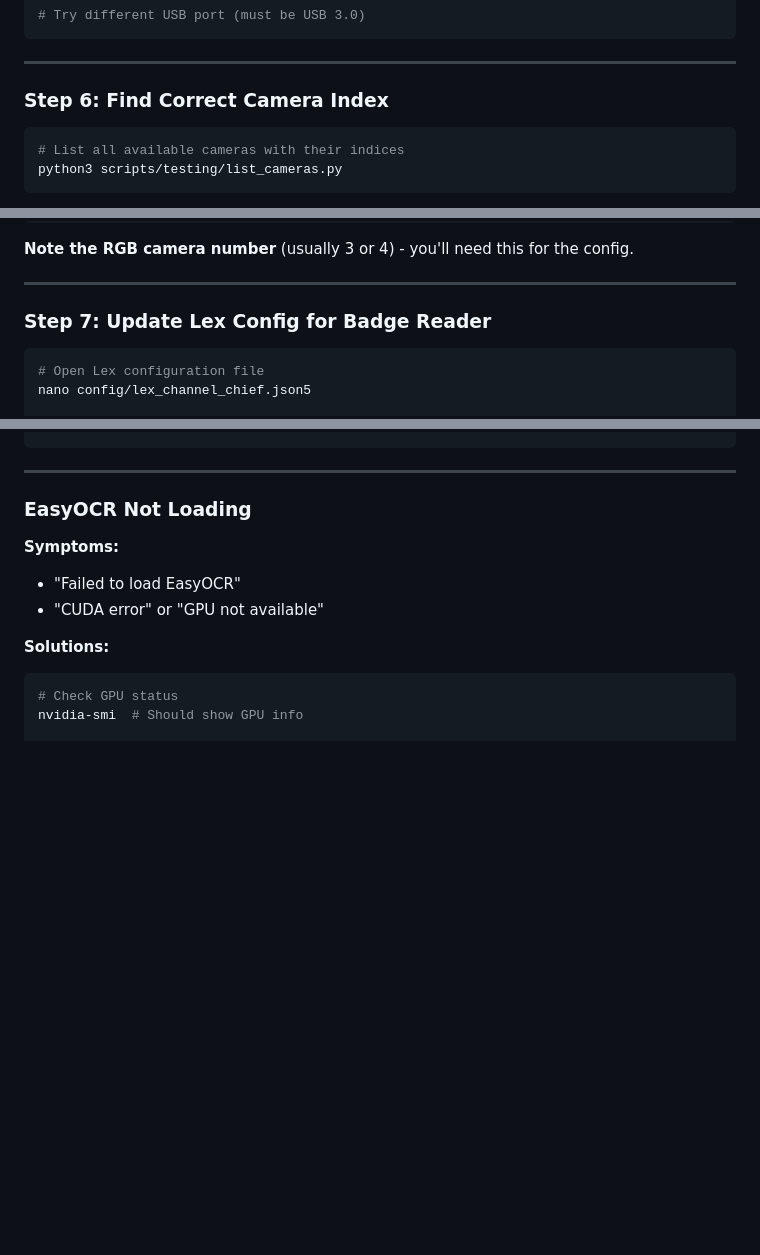
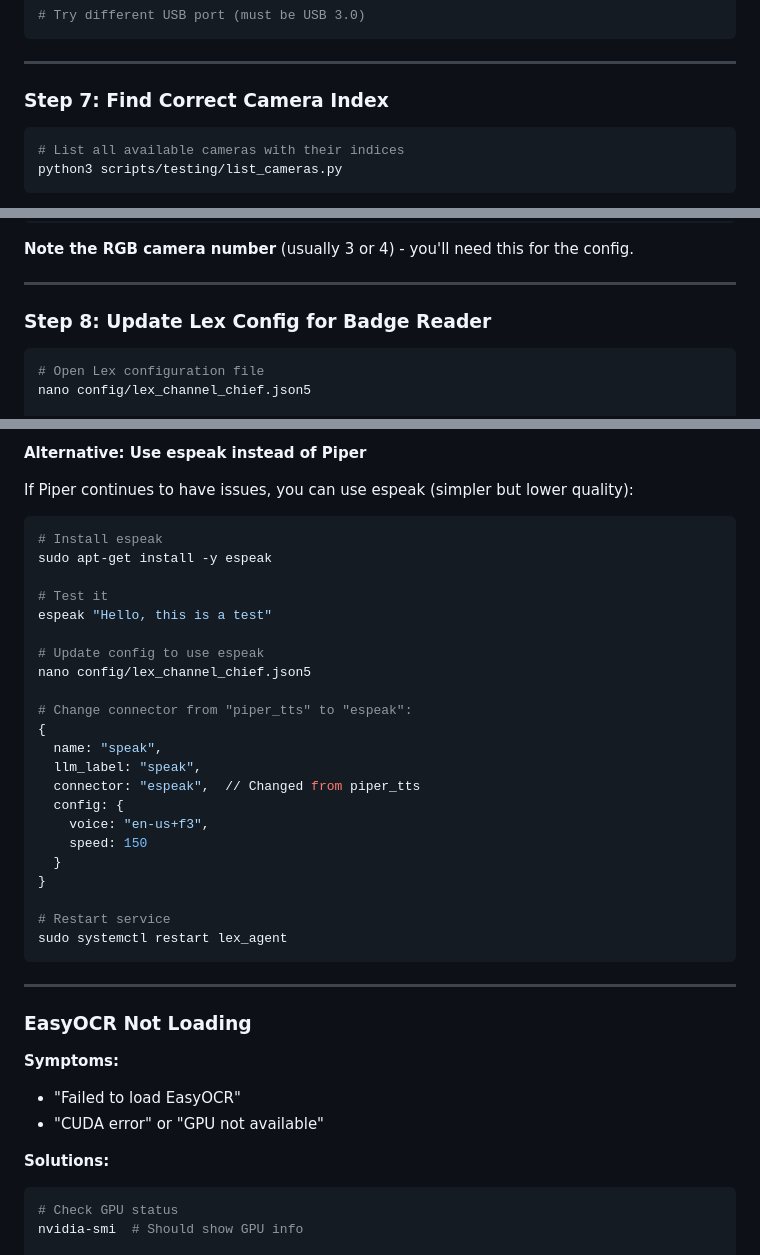
Before and after one commit to feraco/roboai-espeak, a Markdown page: G1_BADGE_READER_SETUP.md, 3 parts joined by grey strips. Drawn GitHub-style; blank space fills up the shorter version.

````diff
--- a/G1_BADGE_READER_SETUP.md
+++ b/G1_BADGE_READER_SETUP.md
@@ -126,7 +182,7 @@ lsusb | grep Intel
 
 ---
 
-### Step 6: Find Correct Camera Index
+### Step 7: Find Correct Camera Index
 
 ```bash
 # List all available cameras with their indices
@@ -151,7 +207,7 @@ Summary:
 
 ---
 
-### Step 7: Update Lex Config for Badge Reader
+### Step 8: Update Lex Config for Badge Reader
 
 ```bash
 # Open Lex configuration file
@@ -544,3 +650,30 @@ python3 -c "import pyrealsense2 as rs; print('✅ Installed:', rs.__version__)"
+**Alternative: Use espeak instead of Piper**
+
+If Piper continues to have issues, you can use espeak (simpler but lower quality):
+
+```bash
+# Install espeak
+sudo apt-get install -y espeak
+
+# Test it
+espeak "Hello, this is a test"
+
+# Update config to use espeak
+nano config/lex_channel_chief.json5
+
+# Change connector from "piper_tts" to "espeak":
+{
+  name: "speak",
+  llm_label: "speak",
+  connector: "espeak",  // Changed from piper_tts
+  config: {
+    voice: "en-us+f3",
+    speed: 150
+  }
+}
+
+# Restart service
+sudo systemctl restart lex_agent
 ```
 
 ---
````
Also changed, not shown: other parts of G1_BADGE_READER_SETUP.md (+142 -36 lines).
